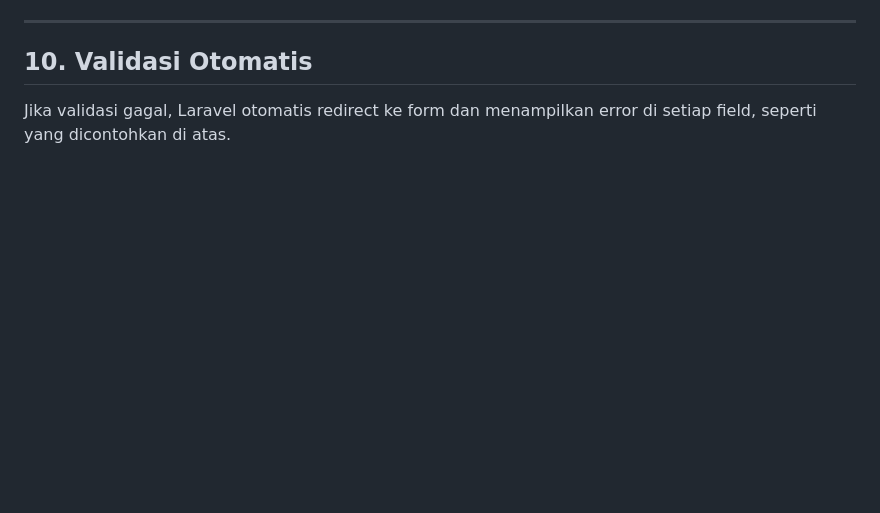
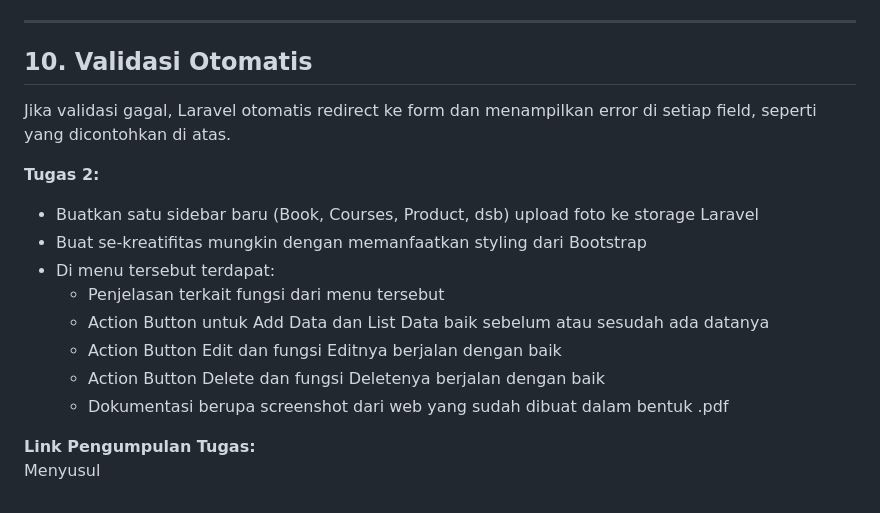
Before and after one commit to syahrizal-as/training-webdev, a Markdown page: hari-2.md, the part around the change. Rendered like a GitHub page; blank space fills up the shorter version.

Commit message:
update data

```diff
--- a/hari-2.md
+++ b/hari-2.md
@@ -335,3 +335,17 @@ Pastikan `resources/views/layouts/sbadmin.blade.php` sudah menampilkan konten de
 ## 10. Validasi Otomatis
 
 Jika validasi gagal, Laravel otomatis redirect ke form dan menampilkan error di setiap field, seperti yang dicontohkan di atas.
+
+
+**Tugas 2:**
+- Buatkan satu sidebar baru (Book, Courses, Product, dsb) upload foto ke storage Laravel
+- Buat se-kreatifitas mungkin dengan memanfaatkan styling dari Bootstrap
+- Di menu tersebut terdapat:
+    - Penjelasan terkait fungsi dari menu tersebut
+    - Action Button untuk Add Data dan List Data baik sebelum atau sesudah ada datanya
+    - Action Button Edit dan fungsi Editnya berjalan dengan baik
+    - Action Button Delete dan fungsi Deletenya berjalan dengan baik
+    - Dokumentasi berupa screenshot dari web yang sudah dibuat dalam bentuk .pdf
+
+**Link Pengumpulan Tugas:**
+Menyusul
```
